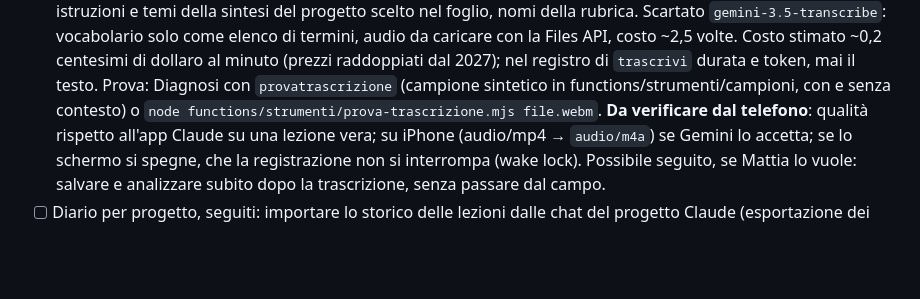
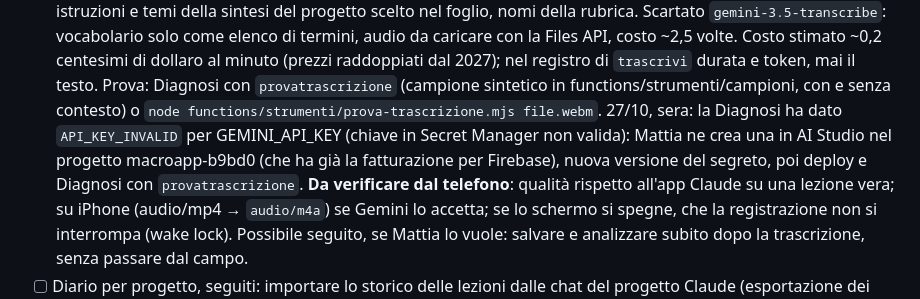
Before and after one commit to mattiaforni/macroapp, a Markdown page: CLAUDE.md, the part around the change. Rendered like a GitHub page; blank space fills up the shorter version.

Commit message:
CLAUDE.md: chiave Gemini da rifare (API_KEY_INVALID nella Diagnosi)
Co-Authored-By: Claude Opus 5.5 <noreply@anthropic.com>
Claude-Session: https://claude.ai/code/session_01MAqSh86S8kixm4vu9qt1ng

```diff
--- a/CLAUDE.md
+++ b/CLAUDE.md
@@ -270,6 +270,9 @@ Le regole di sicurezza non sono simulate. Se usi nuove funzioni dell'SDK, aggior
       ~2,5 volte. Costo stimato ~0,2 centesimi di dollaro al minuto (prezzi raddoppiati dal 2027); nel registro di
       `trascrivi` durata e token, mai il testo. Prova: Diagnosi con `provatrascrizione` (campione sintetico in functions/strumenti/campioni,
       con e senza contesto) o `node functions/strumenti/prova-trascrizione.mjs file.webm`.
+      27/10, sera: la Diagnosi ha dato `API_KEY_INVALID` per GEMINI_API_KEY (chiave in Secret Manager non valida):
+      Mattia ne crea una in AI Studio nel progetto macroapp-b9bd0 (che ha già la fatturazione per Firebase), nuova
+      versione del segreto, poi deploy e Diagnosi con `provatrascrizione`.
       **Da verificare dal telefono**: qualità rispetto all'app Claude su una lezione vera; su iPhone (audio/mp4 →
       `audio/m4a`) se Gemini lo accetta; se lo schermo si spegne, che la registrazione non si interrompa (wake lock).
       Possibile seguito, se Mattia lo vuole: salvare e analizzare subito dopo la trascrizione, senza passare dal campo.
```
